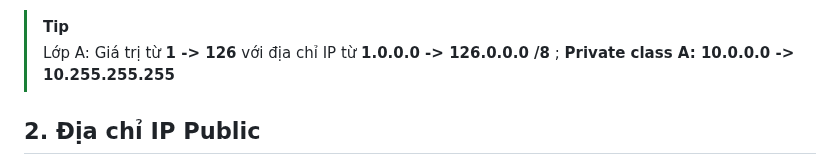
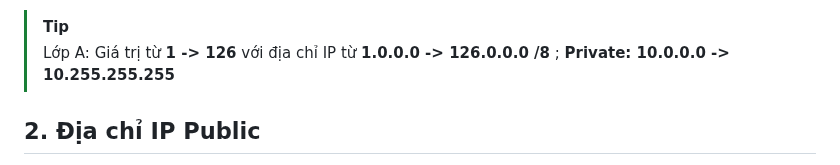
Before and after one commit to hynhdih/Training_OM, a Markdown page: Network/4.IP_Address.md, the part around the change. GitHub-like rendering.

```diff
--- a/Network/4.IP_Address.md
+++ b/Network/4.IP_Address.md
@@ -51,7 +51,7 @@ e) Địa chỉ IP lớp E
   - Không có subnet mask mặc định
 
 > [!TIP]
-> Lớp A: Giá trị từ **1 -> 126** với địa chỉ IP từ **1.0.0.0 -> 126.0.0.0 /8** ; **Private class A: 10.0.0.0 -> 10.255.255.255**
+> Lớp A: Giá trị từ **1 -> 126** với địa chỉ IP từ **1.0.0.0 -> 126.0.0.0 /8** ; **Private: 10.0.0.0 -> 10.255.255.255**
 ## 2. Địa chỉ IP Public
   - Địa chỉ IP Public hay địa chỉ IP công cộng là địa chỉ IP hiển thị cho mọi người và được sử dụng để kết nối với Internet.
   - Địa chỉ IP công cộng được các nhà cung cấp dịch vụ Internet (ISP) gán cho Router.
```
